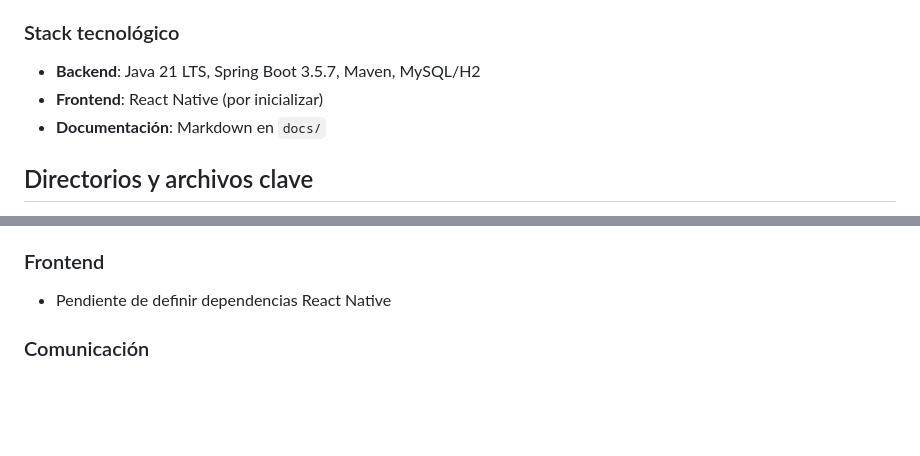
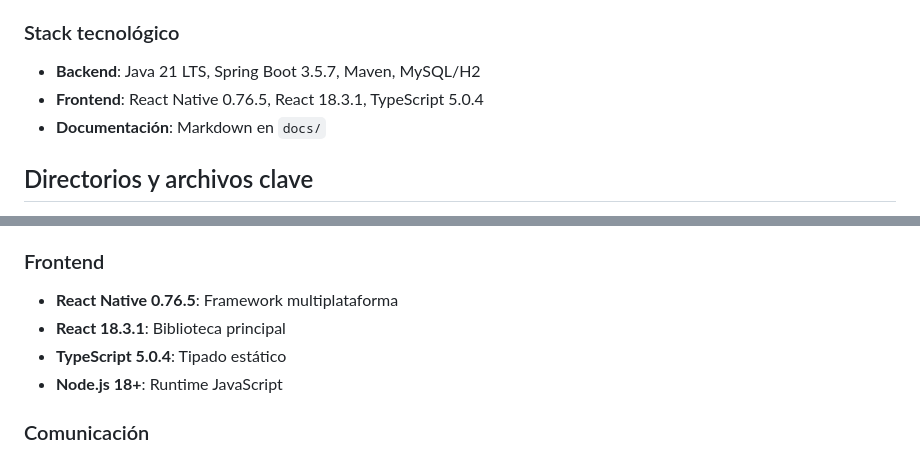
Before and after one commit to Grxson/punto-de-venta, a Markdown page: .github/copilot-instructions.md, 2 parts joined by grey strips. GitHub-like rendering; blank space fills up the shorter version.

```diff
--- a/.github/copilot-instructions.md
+++ b/.github/copilot-instructions.md
@@ -6,7 +6,7 @@ Sistema de Punto de Venta con arquitectura moderna y multiplataforma. Backend de
 
 ### Stack tecnológico
 - **Backend**: Java 21 LTS, Spring Boot 3.5.7, Maven, MySQL/H2
-- **Frontend**: React Native (por inicializar)
+- **Frontend**: React Native 0.76.5, React 18.3.1, TypeScript 5.0.4
 - **Documentación**: Markdown en `docs/`
 
 ## Directorios y archivos clave
@@ -75,7 +113,10 @@ Sistema de Punto de Venta con arquitectura moderna y multiplataforma. Backend de
 - **Spring Boot DevTools**: Herramientas de desarrollo
 
 ### Frontend
-- Pendiente de definir dependencias React Native
+- **React Native 0.76.5**: Framework multiplataforma
+- **React 18.3.1**: Biblioteca principal
+- **TypeScript 5.0.4**: Tipado estático
+- **Node.js 18+**: Runtime JavaScript
 
 ### Comunicación
 - El frontend consume la API REST del backend mediante peticiones HTTP/HTTPS.
```
Also changed, not shown: other parts of .github/copilot-instructions.md (+39 -1 lines).
